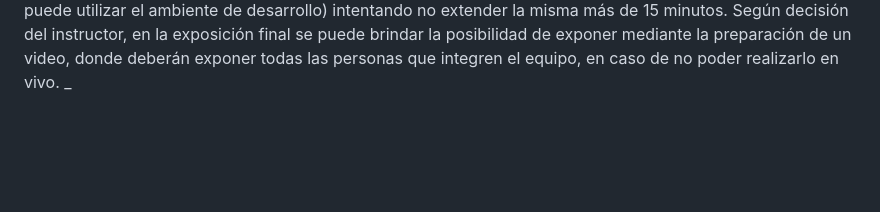
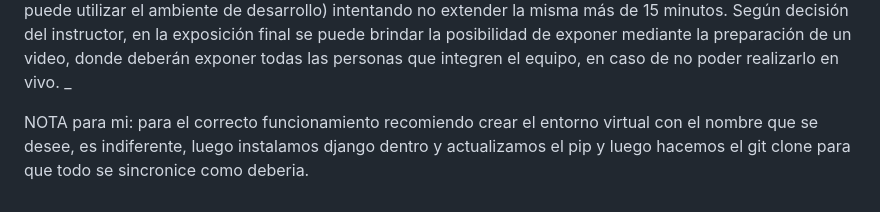
Before and after one commit to Ignacio583/G20_Firulai, a Markdown page: README.md, the part around the change. Rendered like a GitHub page; blank space fills up the shorter version.

Commit message:
actualice el readme.md para mi

```diff
--- a/README.md
+++ b/README.md
@@ -69,3 +69,8 @@ exposición grupal del mismo en funcionamiento (se puede utilizar el ambiente de
 intentando no extender la misma más de 15 minutos. Según decisión del instructor, en la exposición
 final se puede brindar la posibilidad de exponer mediante la preparación de un video, donde deberán
 exponer todas las personas que integren el equipo, en caso de no poder realizarlo en vivo. _
+
+
+
+
+NOTA para mi: para el correcto funcionamiento recomiendo crear el entorno virtual con el nombre que se desee, es indiferente, luego instalamos django dentro y actualizamos el pip y luego hacemos el git clone para que todo se sincronice como deberia.
```
